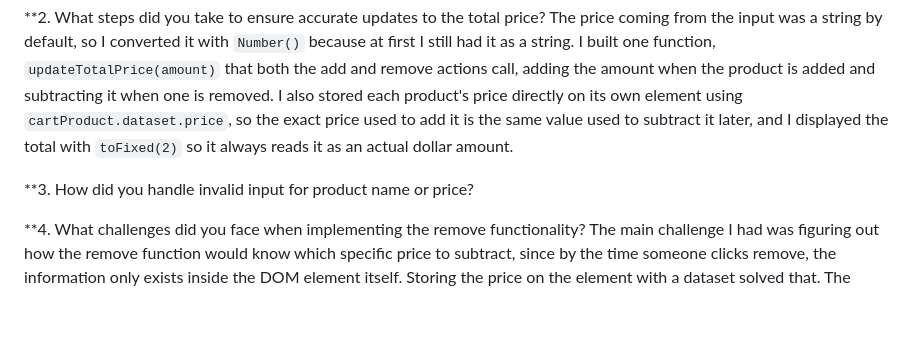
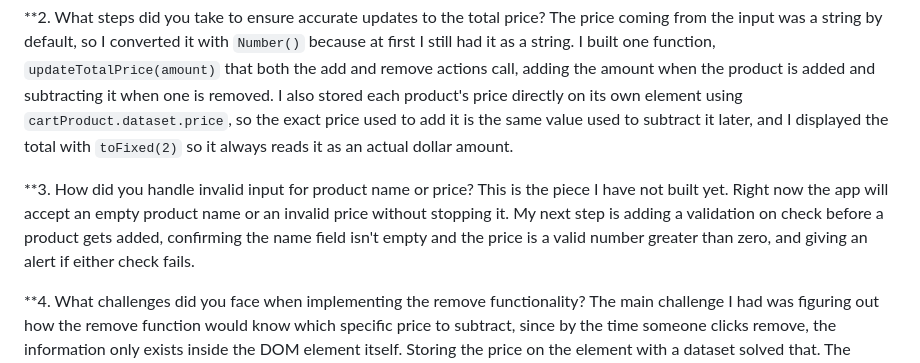
Before and after one commit to essencenroberts/dynamic-shopping-cart, a Markdown page: README.md, the part around the change. Drawn GitHub-style; blank space fills up the shorter version.

Commit message:
Update README with input validation plans
Added a section on handling invalid input for product name and price, outlining future validation plans.

```diff
--- a/README.md
+++ b/README.md
@@ -29,6 +29,7 @@ Then I built the remove functionality, which took the most thinking through. The
 
 
   **3. How did you handle invalid input for product name or price?
+   This is the piece I have not built yet. Right now the app will accept an empty product name or an invalid price without stopping it. My next step is adding a validation on check before a product gets added, confirming the name field isn't empty and the price is a valid number greater than zero, and giving an alert if either check fails.
 
   **4. What challenges did you face when implementing the remove functionality?
     The main challenge I had was figuring out how the remove function would know which specific price to subtract, since by the time someone clicks remove, the information only exists inside the DOM element itself. Storing the price on the element with a dataset solved that. The second piece was making sure the click was traced back to the correct list item rather than just the button itself, which `event.target.closest("li"` handles.
```
